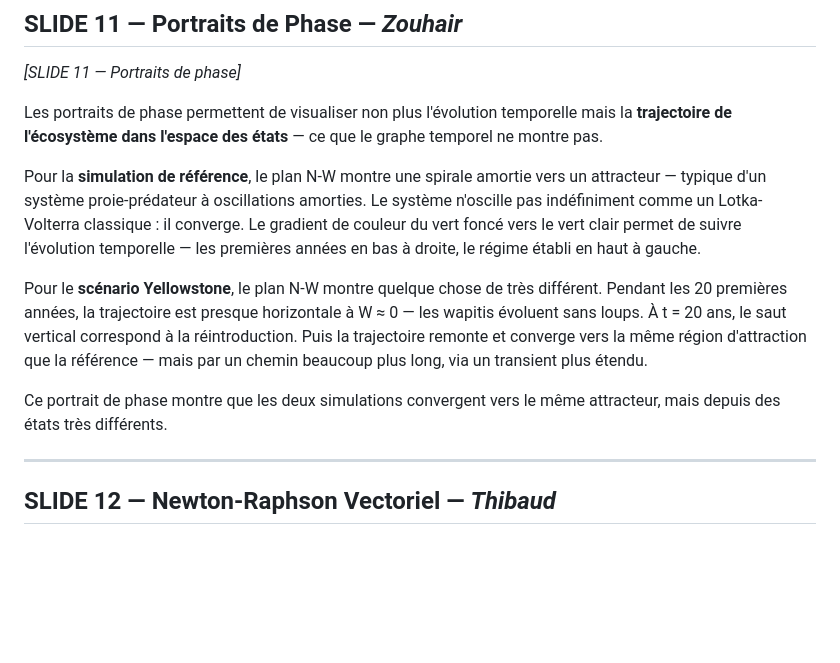
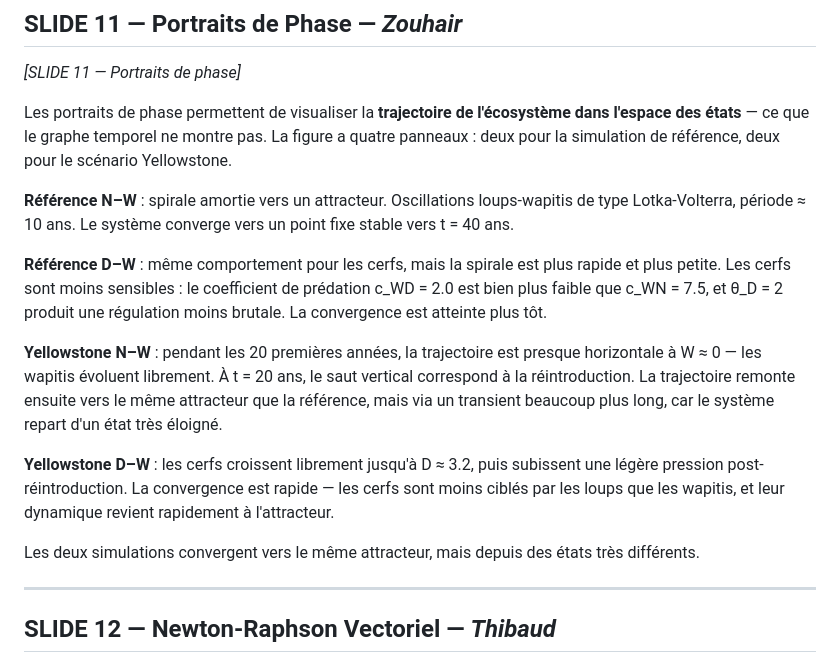
Before and after one commit to evrardlecureur/ProjetAN, a Markdown page: script_soutenance.md, the part around the change. Drawn GitHub-style; blank space fills up the shorter version.

```diff
--- a/script_soutenance.md
+++ b/script_soutenance.md
@@ -184,13 +184,17 @@ Un point important : **le système ne revient pas à l'état initial**. Il garde
 
 *[SLIDE 11 — Portraits de phase]*
 
-Les portraits de phase permettent de visualiser non plus l'évolution temporelle mais la **trajectoire de l'écosystème dans l'espace des états** — ce que le graphe temporel ne montre pas.
+Les portraits de phase permettent de visualiser la **trajectoire de l'écosystème dans l'espace des états** — ce que le graphe temporel ne montre pas. La figure a quatre panneaux : deux pour la simulation de référence, deux pour le scénario Yellowstone.
 
-Pour la **simulation de référence**, le plan N-W montre une spirale amortie vers un attracteur — typique d'un système proie-prédateur à oscillations amorties. Le système n'oscille pas indéfiniment comme un Lotka-Volterra classique : il converge. Le gradient de couleur du vert foncé vers le vert clair permet de suivre l'évolution temporelle — les premières années en bas à droite, le régime établi en haut à gauche.
+**Référence N–W** : spirale amortie vers un attracteur. Oscillations loups-wapitis de type Lotka-Volterra, période ≈ 10 ans. Le système converge vers un point fixe stable vers t = 40 ans.
 
-Pour le **scénario Yellowstone**, le plan N-W montre quelque chose de très différent. Pendant les 20 premières années, la trajectoire est presque horizontale à W ≈ 0 — les wapitis évoluent sans loups. À t = 20 ans, le saut vertical correspond à la réintroduction. Puis la trajectoire remonte et converge vers la même région d'attraction que la référence — mais par un chemin beaucoup plus long, via un transient plus étendu.
+**Référence D–W** : même comportement pour les cerfs, mais la spirale est plus rapide et plus petite. Les cerfs sont moins sensibles : le coefficient de prédation c_WD = 2.0 est bien plus faible que c_WN = 7.5, et θ_D = 2 produit une régulation moins brutale. La convergence est atteinte plus tôt.
 
-Ce portrait de phase montre que les deux simulations convergent vers le même attracteur, mais depuis des états très différents.
+**Yellowstone N–W** : pendant les 20 premières années, la trajectoire est presque horizontale à W ≈ 0 — les wapitis évoluent librement. À t = 20 ans, le saut vertical correspond à la réintroduction. La trajectoire remonte ensuite vers le même attracteur que la référence, mais via un transient beaucoup plus long, car le système repart d'un état très éloigné.
+
+**Yellowstone D–W** : les cerfs croissent librement jusqu'à D ≈ 3.2, puis subissent une légère pression post-réintroduction. La convergence est rapide — les cerfs sont moins ciblés par les loups que les wapitis, et leur dynamique revient rapidement à l'attracteur.
+
+Les deux simulations convergent vers le même attracteur, mais depuis des états très différents.
 
 ---
 
```
